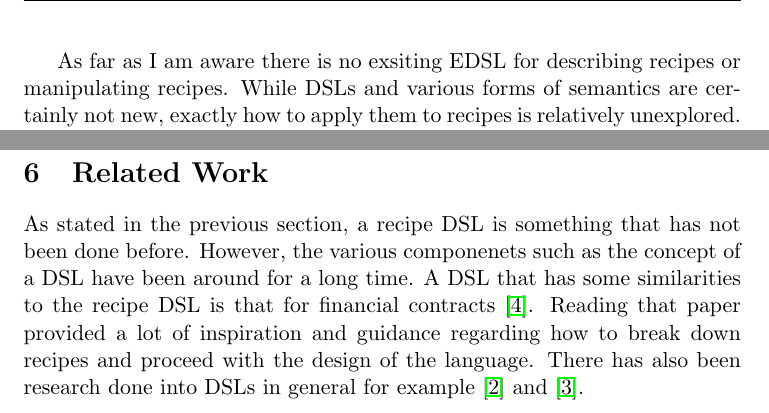
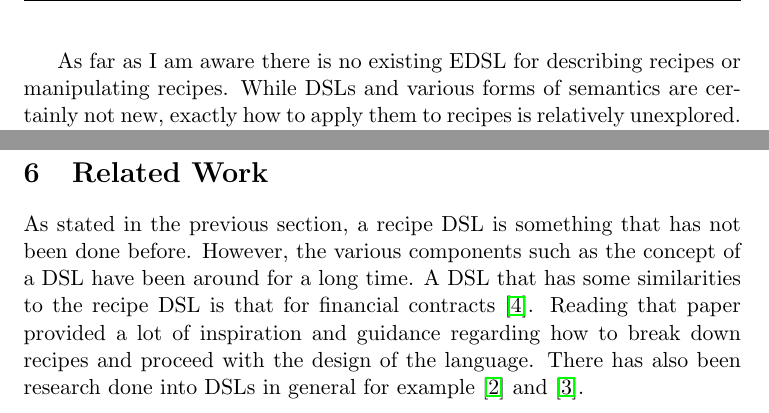
Before and after one commit to Burtannia/recipe-dsl, a LaTeX document (docs/interim/Interim.tex): two parts of page 16 of 26, joined at a grey line, cut so that both start at the same text. Compiled offline with pdfLaTeX.

Commit message:
Fixed typos

```diff
--- a/docs/interim/Interim.tex
+++ b/docs/interim/Interim.tex
@@ -627,7 +627,7 @@
     flexibility. For example quite a bit of time was spent thinking of how to represent the semantics of a
     recipe and I am now in the process of implementing that system. \\
 
-    As far as I am aware there is no exsiting EDSL for describing recipes or manipulating recipes. While DSLs
+    As far as I am aware there is no existing EDSL for describing recipes or manipulating recipes. While DSLs
     and various forms of semantics are certainly not new, exactly how to apply them to recipes is relatively
     unexplored. The contributions made so far are as follows:
 
@@ -645,7 +645,7 @@
     \section{Related Work}
 
     As stated in the previous section, a recipe DSL is something that has not been done before.
-    However, the various componenets such as the concept of a DSL have been around for a long time.
+    However, the various components such as the concept of a DSL have been around for a long time.
     A DSL that has some similarities to the recipe DSL is that for financial contracts \cite{contracts}.
     Reading that paper provided a lot of inspiration and guidance regarding how to break down recipes
     and proceed with the design of the language. There has also been research done into DSLs
```
Also changed, not shown: docs/interim/Interim.pdf, docs/interim/Interim.tex (4 more changed lines), 3 other files.
